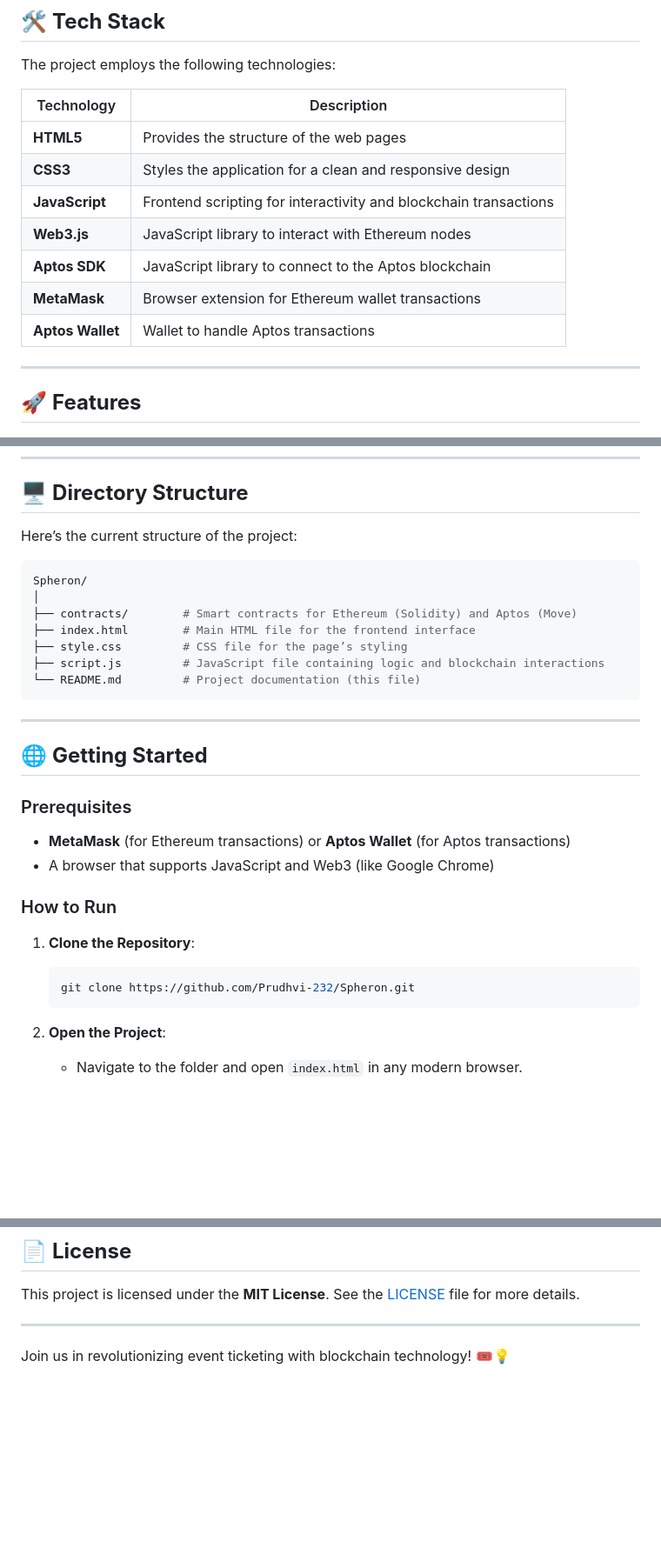
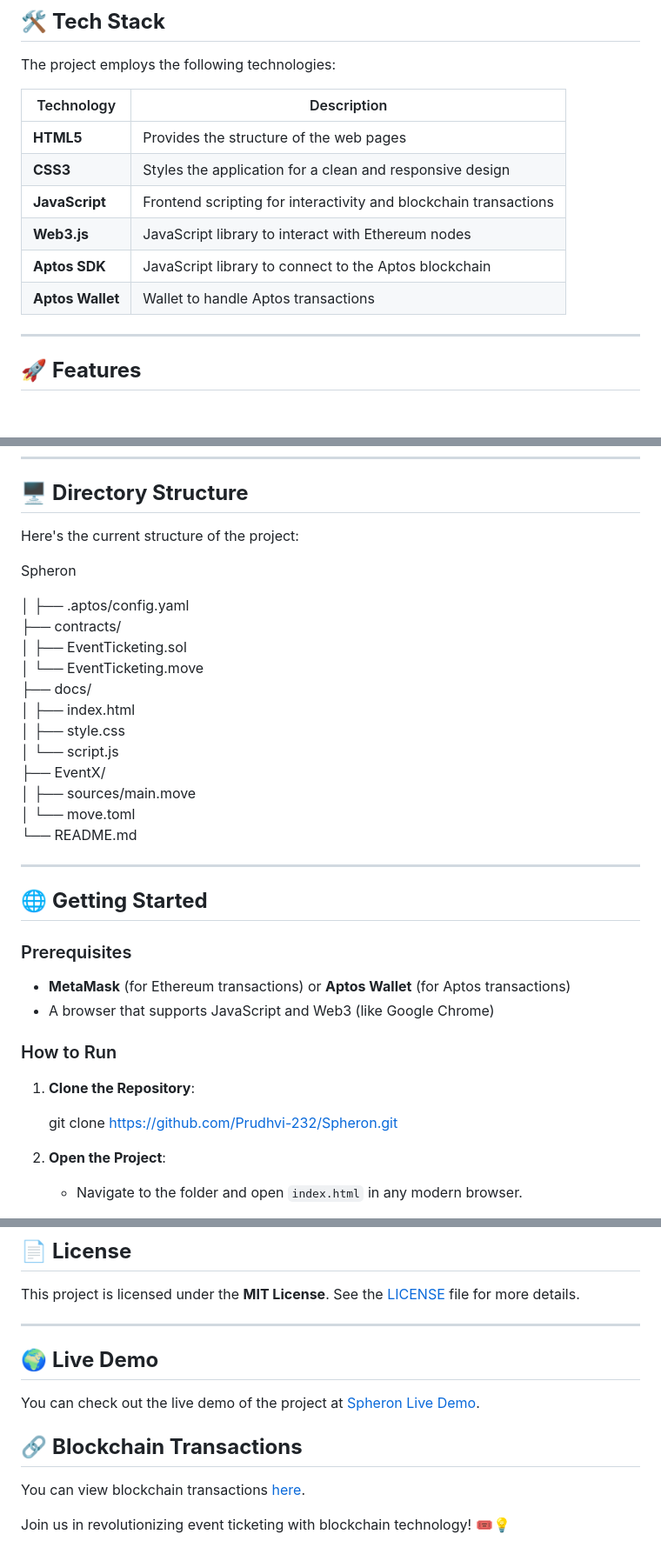
Before and after one commit to Prudhvi-232/Spheron, a Markdown page: README.md, 3 parts joined by grey strips. Shown at 87% size. Rendered like a GitHub page; blank space fills up the shorter version.

````diff
--- a/README.md
+++ b/README.md
@@ -15,15 +15,14 @@ This project is ideal for event organizers looking to bypass traditional central
 
 The project employs the following technologies:
 
-| Technology        | Description                        |
-| ----------------- | ---------------------------------- |
-| **HTML5**         | Provides the structure of the web pages |
-| **CSS3**          | Styles the application for a clean and responsive design |
-| **JavaScript**    | Frontend scripting for interactivity and blockchain transactions |
-| **Web3.js**       | JavaScript library to interact with Ethereum nodes |
-| **Aptos SDK**     | JavaScript library to connect to the Aptos blockchain |
-| **MetaMask**      | Browser extension for Ethereum wallet transactions |
-| **Aptos Wallet**  | Wallet to handle Aptos transactions |
+| Technology        | Description                                                   |
+| ----------------- | ------------------------------------------------------------- |
+| **HTML5**         | Provides the structure of the web pages                       |
+| **CSS3**          | Styles the application for a clean and responsive design      |
+| **JavaScript**    | Frontend scripting for interactivity and blockchain transactions|
+| **Web3.js**       | JavaScript library to interact with Ethereum nodes            |
+| **Aptos SDK**     | JavaScript library to connect to the Aptos blockchain         |
+| **Aptos Wallet**  | Wallet to handle Aptos transactions                           |
 
 ---
 
@@ -45,17 +44,25 @@ The project employs the following technologies:
 
 ## 🖥️ **Directory Structure**
 
-Here’s the current structure of the project:
+Here's the current structure of the project:
 
-```bash
-Spheron/
+
+Spheron
+
 │
-├── contracts/        # Smart contracts for Ethereum (Solidity) and Aptos (Move)
-├── index.html        # Main HTML file for the frontend interface
-├── style.css         # CSS file for the page’s styling
-├── script.js         # JavaScript file containing logic and blockchain interactions
-└── README.md         # Project documentation (this file)
-```
+├── .aptos/config.yaml
+├── contracts/
+│   ├── EventTicketing.sol
+│   └── EventTicketing.move
+├── docs/
+│   ├── index.html
+│   ├── style.css
+│   └── script.js
+├── EventX/
+│   ├── sources/main.move
+│   └── move.toml
+└── README.md
+
 
 ---
 
@@ -69,9 +76,9 @@ Spheron/
 ### How to Run
 
 1. **Clone the Repository**:
-   ```bash
+
    git clone https://github.com/Prudhvi-232/Spheron.git
-   ```
+
 
 2. **Open the Project**:
    - Navigate to the folder and open `index.html` in any modern browser.
@@ -121,4 +128,12 @@ This project is licensed under the **MIT License**. See the [LICENSE](LICENSE) f
 
 ---
 
+## 🌍 **Live Demo**
+
+You can check out the live demo of the project at [Spheron Live Demo](https://prudhvi-232.github.io/Spheron/).
+
+## 🔗 **Blockchain Transactions**
+
+You can view blockchain transactions [here](https://explorer.aptoslabs.com/txn/0x153376efdc84faf5dc3ad99bd482fb9b30c71dc580925ca4cf974577674e1118/changes?network=testnet).
+
 Join us in revolutionizing event ticketing with blockchain technology! 🎟️💡
````
Also changed, not shown: other parts of README.md (+1 -1 lines).
